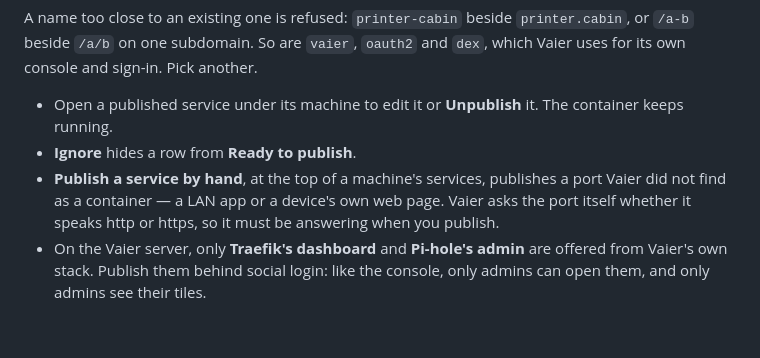
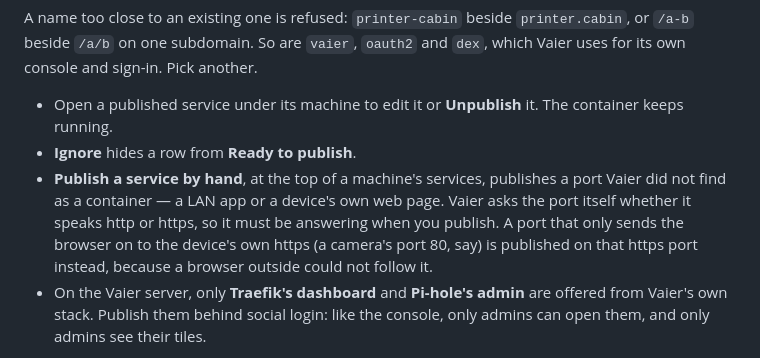
Before and after one commit to geir-eilertsen/vaier, a Markdown page: docs/NETWORKING.md, the part around the change. Drawn GitHub-style; blank space fills up the shorter version.

Commit message:
Sync 773f213

```diff
--- a/docs/NETWORKING.md
+++ b/docs/NETWORKING.md
@@ -123,7 +123,7 @@ A name too close to an existing one is refused: `printer-cabin` beside `printer.
 
 - Open a published service under its machine to edit it or **Unpublish** it. The container keeps running.
 - **Ignore** hides a row from **Ready to publish**.
-- **Publish a service by hand**, at the top of a machine's services, publishes a port Vaier did not find as a container — a LAN app or a device's own web page. Vaier asks the port itself whether it speaks http or https, so it must be answering when you publish.
+- **Publish a service by hand**, at the top of a machine's services, publishes a port Vaier did not find as a container — a LAN app or a device's own web page. Vaier asks the port itself whether it speaks http or https, so it must be answering when you publish. A port that only sends the browser on to the device's own https (a camera's port 80, say) is published on that https port instead, because a browser outside could not follow it.
 - On the Vaier server, only **Traefik's dashboard** and **Pi-hole's admin** are offered from Vaier's own stack. Publish them behind social login: like the console, only admins can open them, and only admins see their tiles.
 
 For who can open a service, see [`docs/AUTH.md`](AUTH.md).
```
